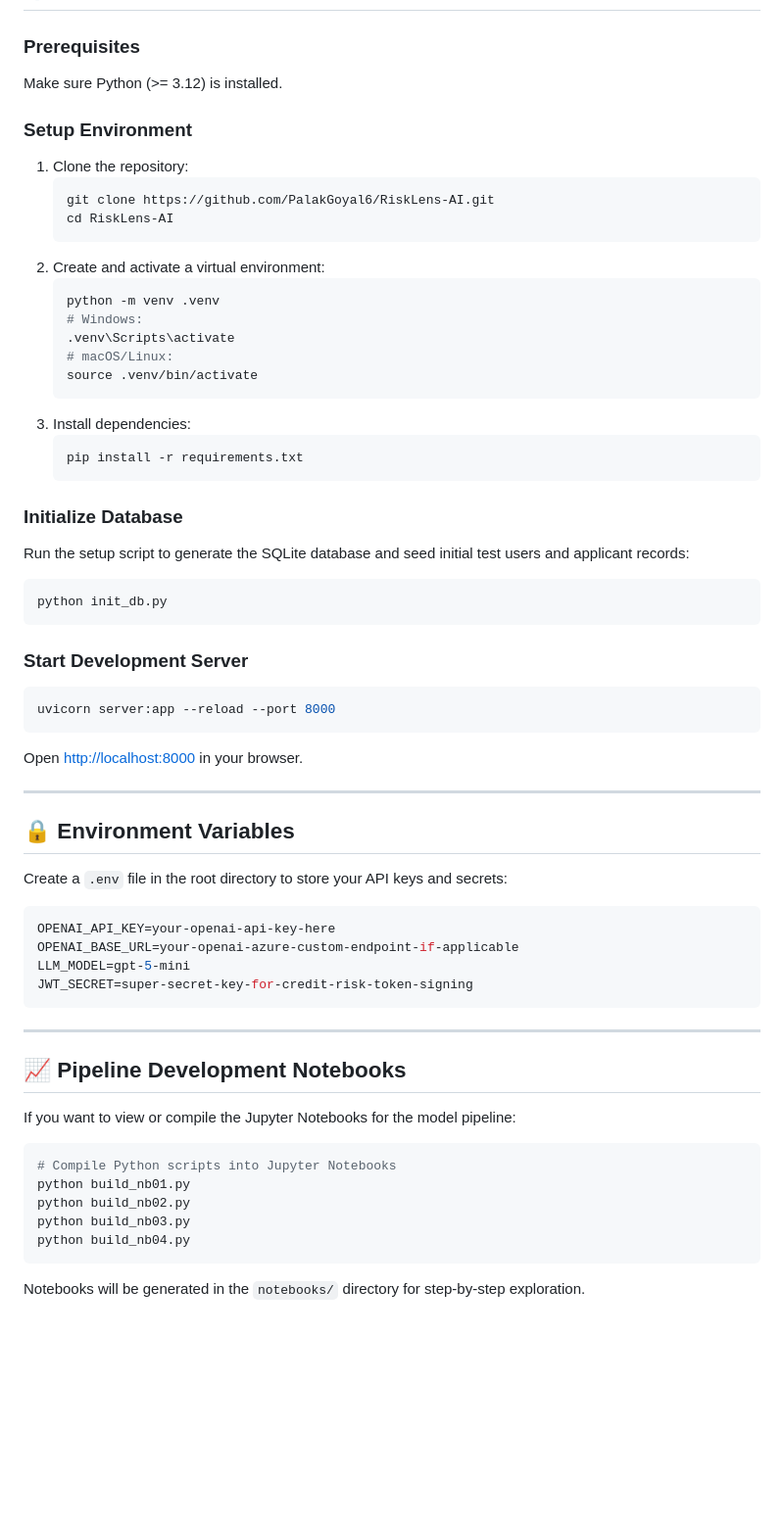
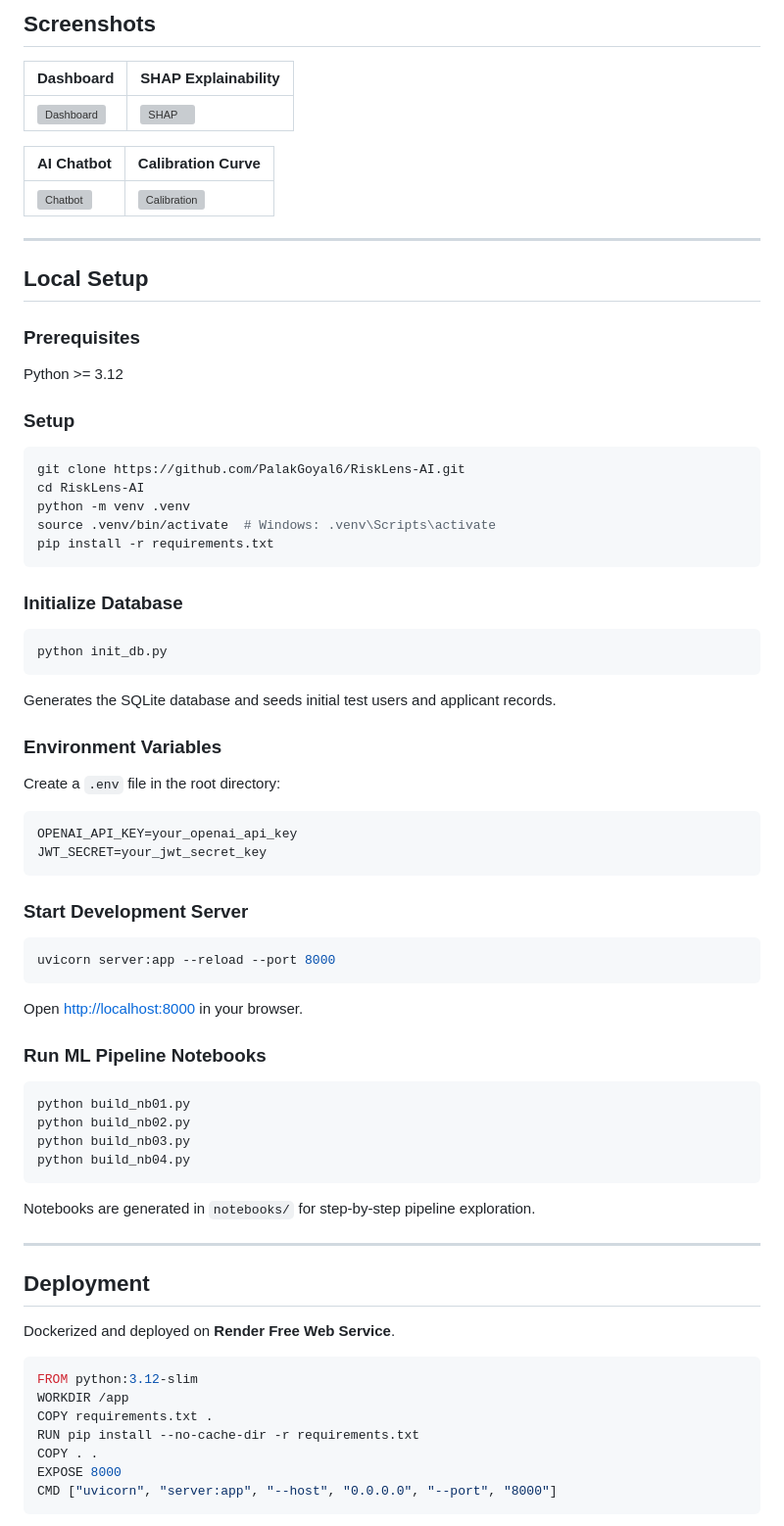
Before and after one commit to PalakGoyal6/RiskLens-AI, a Markdown page: README.md, the part around one of its changes. Shown at 98% size. Drawn GitHub-style; blank space fills up the shorter version; grey boxes are pictures that could not be loaded.

Commit message:
Replace README.md with final_readme_tbd.md contents and cleanup

````diff
--- a/README.md
+++ b/README.md
@@ -72,58 +135,79 @@ The backend is backed by an end-to-end reproducible machine learning pipeline (a
+## Screenshots
+
+| Dashboard | SHAP Explainability |
+|---|---|
+| ![Dashboard](images/dashboard.png) | ![SHAP](images/shap_waterfall.png) |
+
+| AI Chatbot | Calibration Curve |
+|---|---|
+| ![Chatbot](images/chatbot.png) | ![Calibration](images/calibration.png) |
+
+---
+
+## Local Setup
 
 ### Prerequisites
-Make sure Python (>= 3.12) is installed.
+Python >= 3.12
 
-### Setup Environment
-1.  Clone the repository:
-    ```bash
-    git clone https://github.com/PalakGoyal6/RiskLens-AI.git
-    cd RiskLens-AI
-    ```
-2.  Create and activate a virtual environment:
-    ```bash
-    python -m venv .venv
-    # Windows:
-    .venv\Scripts\activate
-    # macOS/Linux:
-    source .venv/bin/activate
-    ```
-3.  Install dependencies:
-    ```bash
-    pip install -r requirements.txt
-    ```
+### Setup
+
+```bash
+git clone https://github.com/PalakGoyal6/RiskLens-AI.git
+cd RiskLens-AI
+python -m venv .venv
+source .venv/bin/activate  # Windows: .venv\Scripts\activate
+pip install -r requirements.txt
+```
 
 ### Initialize Database
-Run the setup script to generate the SQLite database and seed initial test users and applicant records:
+
 ```bash
 python init_db.py
 ```
 
+Generates the SQLite database and seeds initial test users and applicant records.
+
+### Environment Variables
+
+Create a `.env` file in the root directory:
+
+```env
+OPENAI_API_KEY=your_openai_api_key
+JWT_SECRET=your_jwt_secret_key
+```
+
 ### Start Development Server
+
 ```bash
 uvicorn server:app --reload --port 8000
 ```
+
 Open [http://localhost:8000](http://localhost:8000) in your browser.
 
----
+### Run ML Pipeline Notebooks
 
-## 🔒 Environment Variables
-Create a `.env` file in the root directory to store your API keys and secrets:
-```env
-OPENAI_API_KEY=your-openai-api-key-here
-OPENAI_BASE_URL=your-openai-azure-custom-endpoint-if-applicable
-LLM_MODEL=gpt-5-mini
-JWT_SECRET=super-secret-key-for-credit-risk-token-signing
-```
-
----
-
-## 📈 Pipeline Development Notebooks
-If you want to view or compile the Jupyter Notebooks for the model pipeline:
 ```bash
-# Compile Python scripts into Jupyter Notebooks
 python build_nb01.py
 python build_nb02.py
 python build_nb03.py
 python build_nb04.py
 ```
-Notebooks will be generated in the `notebooks/` directory for step-by-step exploration.
+
+Notebooks are generated in `notebooks/` for step-by-step pipeline exploration.
+
+---
+
+## Deployment
+
+Dockerized and deployed on **Render Free Web Service**.
+
+```dockerfile
+FROM python:3.12-slim
+WORKDIR /app
+COPY requirements.txt .
+RUN pip install --no-cache-dir -r requirements.txt
+COPY . .
+EXPOSE 8000
+CMD ["uvicorn", "server:app", "--host", "0.0.0.0", "--port", "8000"]
+```
+
````
Also changed, not shown: other parts of README.md (+156 -52 lines).
